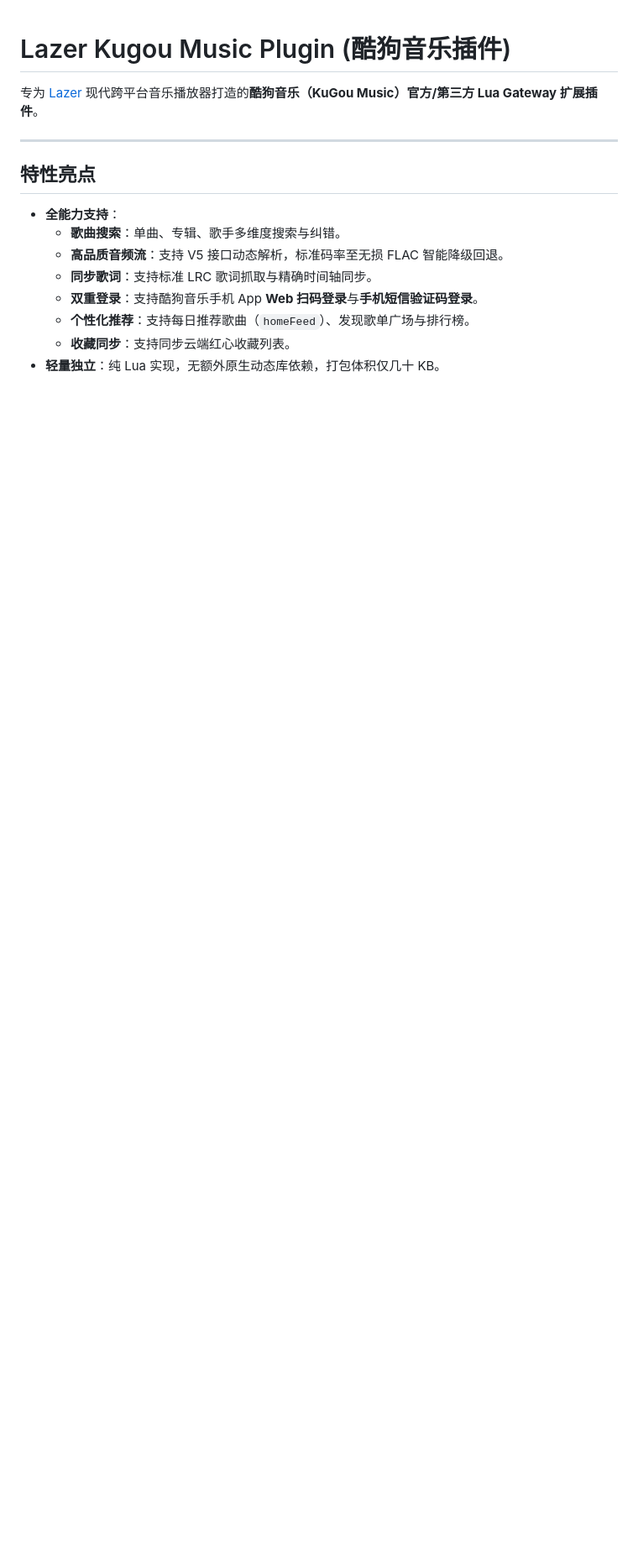
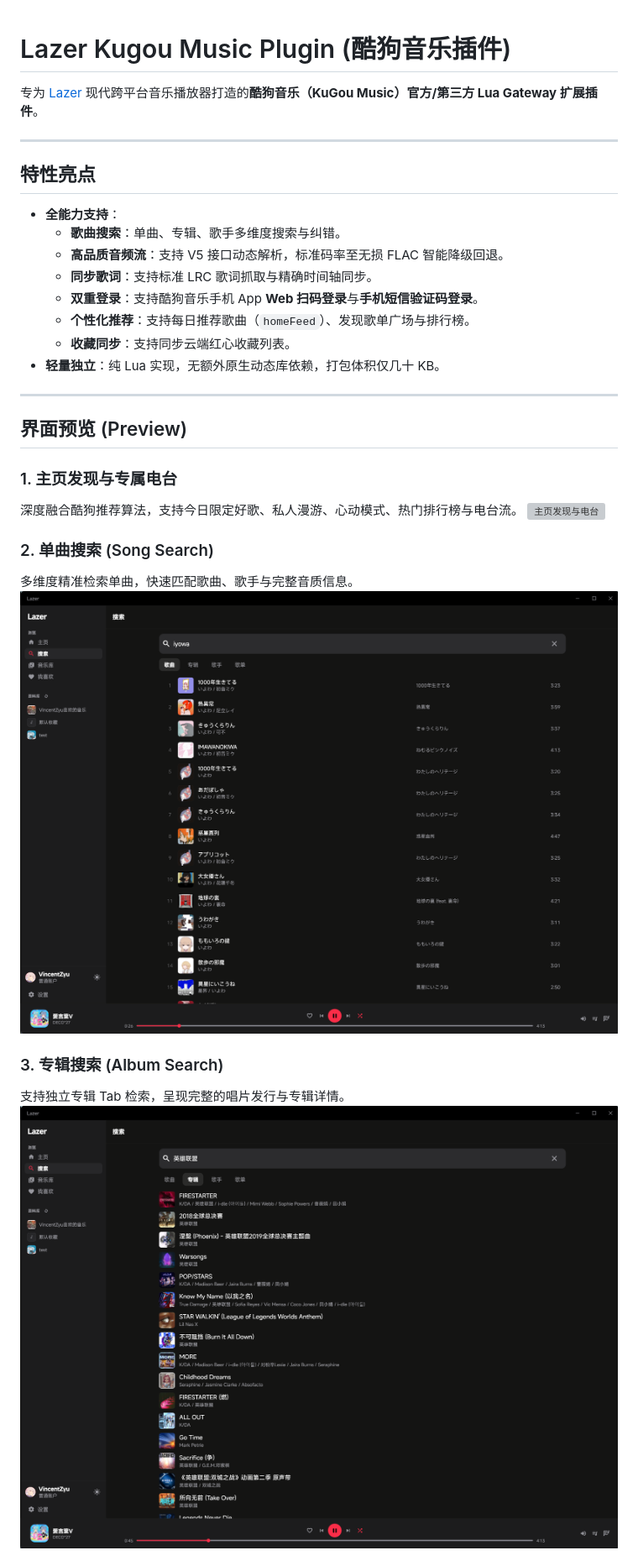
Before and after one commit to VincentZyu233/lazer-plugin-kugou, a Markdown page: README.md, the part around one of its changes. Shown at 84% size. GitHub-like rendering; pictures changed too: docs/images/preview/search.album.lol.png (added), docs/images/preview/search.song.iyowa.png (added); blank space fills up the shorter version; grey boxes are pictures that could not be loaded.

```diff
--- a/README.md
+++ b/README.md
@@ -14,3 +14,20 @@
   - **个性化推荐**：支持每日推荐歌曲（`homeFeed`）、发现歌单广场与排行榜。
   - **收藏同步**：支持同步云端红心收藏列表。
 - **轻量独立**：纯 Lua 实现，无额外原生动态库依赖，打包体积仅几十 KB。
+
+---
+
+## 界面预览 (Preview)
+
+### 1. 主页发现与专属电台
+深度融合酷狗推荐算法，支持今日限定好歌、私人漫游、心动模式、热门排行榜与电台流。
+![主页发现与电台](docs/images/preview/homepage.png)
+
+### 2. 单曲搜索 (Song Search)
+多维度精准检索单曲，快速匹配歌曲、歌手与完整音质信息。
+![单曲搜索](docs/images/preview/search.song.iyowa.png)
+
+### 3. 专辑搜索 (Album Search)
+支持独立专辑 Tab 检索，呈现完整的唱片发行与专辑详情。
+![专辑搜索](docs/images/preview/search.album.lol.png)
+
```
Also changed, not shown: other parts of README.md (+11 -0 lines), docs/images/preview/like.png (added), docs/images/preview/self.create.songlist.png (added), 2 other files.
